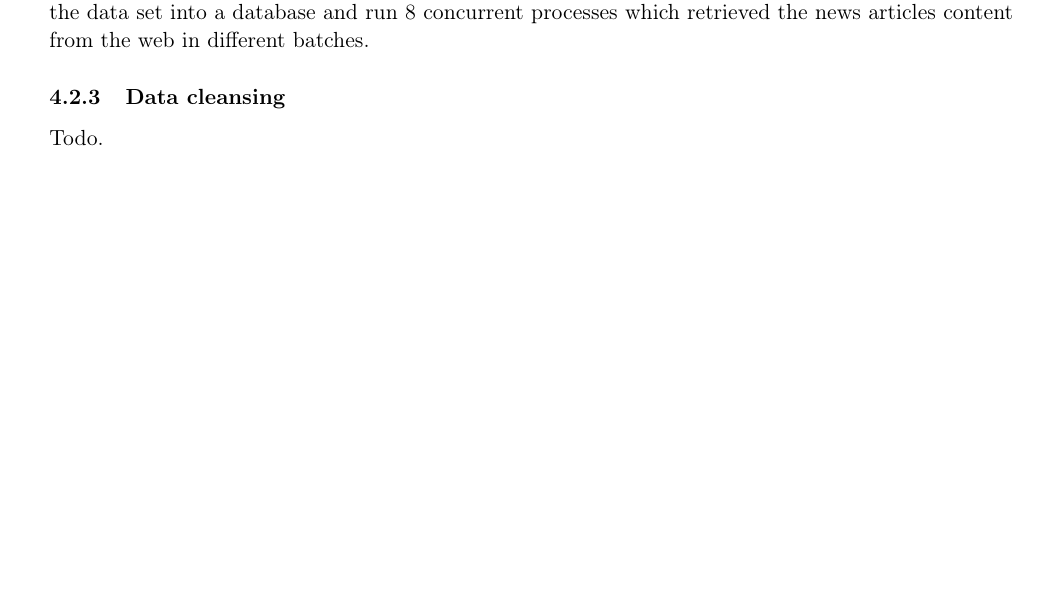
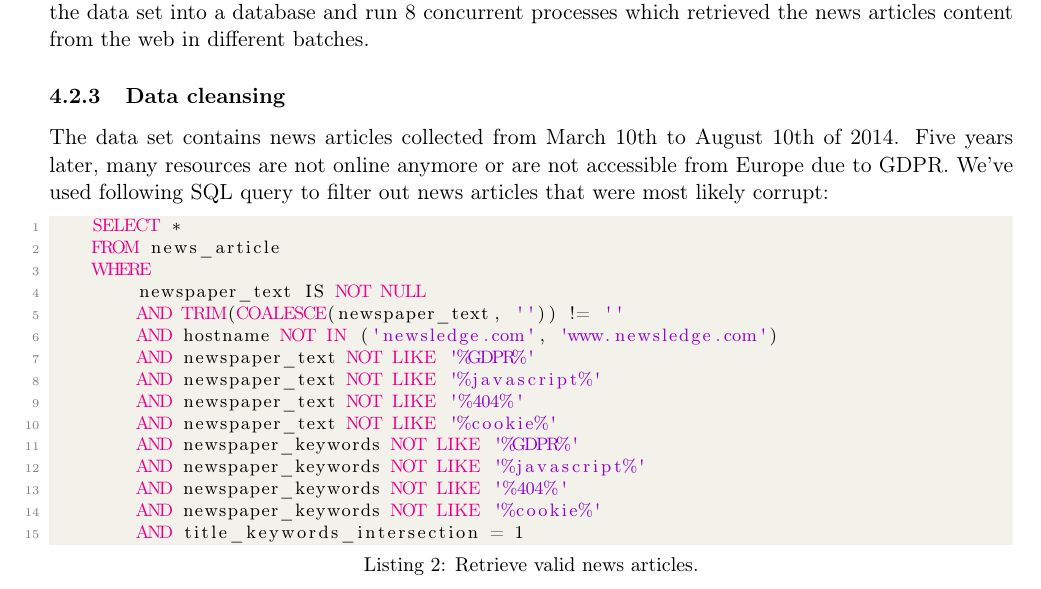
Before and after one commit to dpacassi/dynamic-event-detection-in-data-streams, a LaTeX thesis (doc/thesis.tex, which reads doc/4a_data_set.tex): part of page 13 of 29, cut so that both start at the same text, the shorter picture padded with empty space. Compiled offline with pdfLaTeX.

Commit message:
Add the first part of data cleansing

```diff
--- a/doc/4a_data_set.tex
+++ b/doc/4a_data_set.tex
@@ -93,7 +93,29 @@ To speed this process up, we've loaded the data set into a database and run 8 co
 retrieved the news articles content from the web in different batches.
 
 \subsubsection{Data cleansing}
-Todo.
+The data set contains news articles collected from March 10th to August 10th of 2014.
+Five years later, many resources are not online anymore or are not accessible from Europe due to GDPR.
+We've used following SQL query to filter out news articles that were most likely corrupt:
+
+\begin{lstlisting}[language=SQL, caption=Retrieve valid news articles., label={lst:valid_news_articles_sql}]
+    SELECT *
+    FROM news_article
+    WHERE
+        newspaper_text IS NOT NULL
+        AND TRIM(COALESCE(newspaper_text, '')) != ''
+        AND hostname NOT IN ('newsledge.com', 'www.newsledge.com')
+        AND newspaper_text NOT LIKE '%GDPR%'
+        AND newspaper_text NOT LIKE '%javascript%'
+        AND newspaper_text NOT LIKE '%404%'
+        AND newspaper_text NOT LIKE '%cookie%'
+        AND newspaper_keywords NOT LIKE '%GDPR%'
+        AND newspaper_keywords NOT LIKE '%javascript%'
+        AND newspaper_keywords NOT LIKE '%404%'
+        AND newspaper_keywords NOT LIKE '%cookie%'
+        AND title_keywords_intersection = 1
+\end{lstlisting}
+
+% Todo: Continue cleansing text.
 
 % Todo: The first important step is to create a test data set to run the evaluations with and verify them.
 % Todo: explain the source and structrue
```
Also changed, not shown: doc/thesis.pdf.
